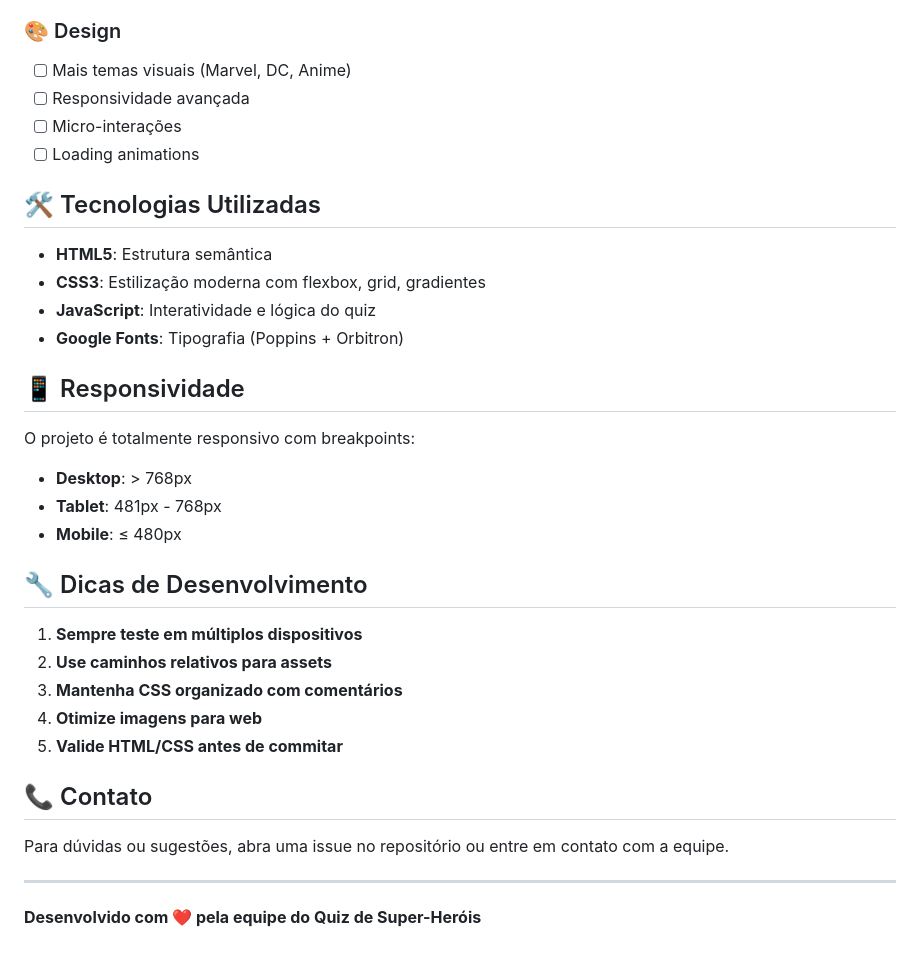
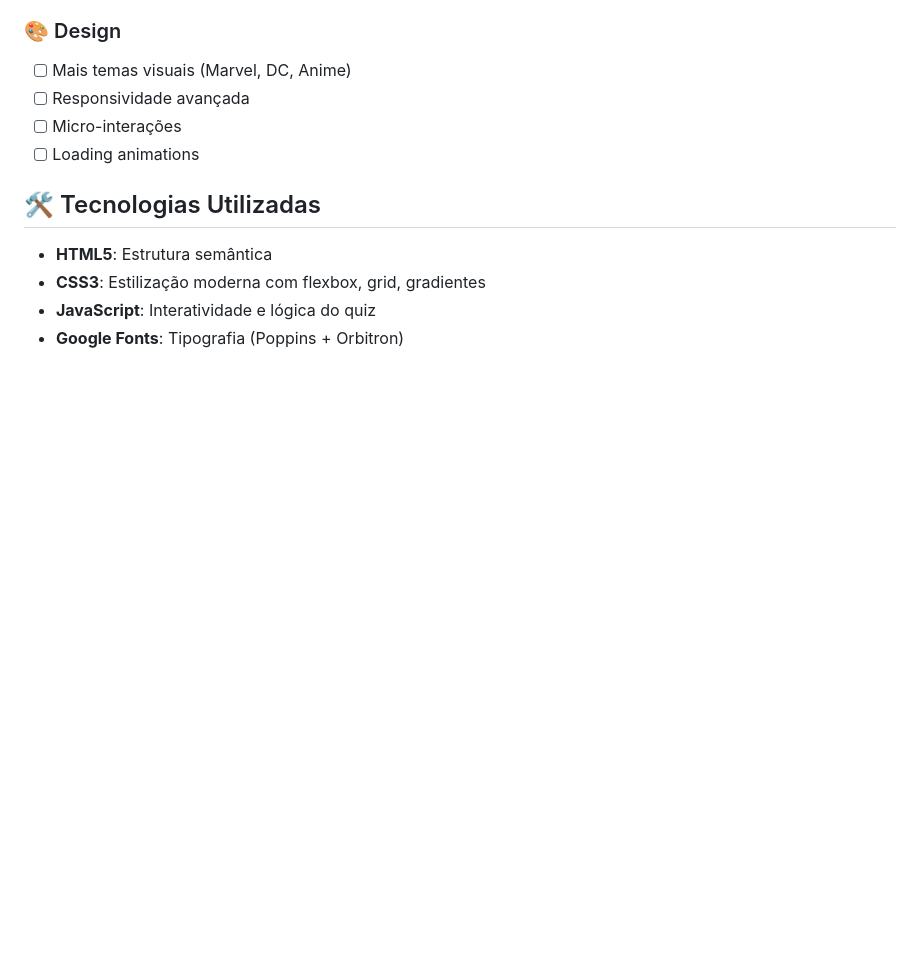
Before and after one commit to luan-sousaa/Quiz_web, a Markdown page: README.md, the part around the change. Rendered like a GitHub page; blank space fills up the shorter version.

```diff
--- a/README.md
+++ b/README.md
@@ -114,26 +114,3 @@ Projeto_web/
 - **CSS3**: Estilização moderna com flexbox, grid, gradientes
 - **JavaScript**: Interatividade e lógica do quiz
 - **Google Fonts**: Tipografia (Poppins + Orbitron)
-
-## 📱 Responsividade
-
-O projeto é totalmente responsivo com breakpoints:
-- **Desktop**: > 768px
-- **Tablet**: 481px - 768px
-- **Mobile**: ≤ 480px
-
-## 🔧 Dicas de Desenvolvimento
-
-1. **Sempre teste em múltiplos dispositivos**
-2. **Use caminhos relativos para assets**
-3. **Mantenha CSS organizado com comentários**
-4. **Otimize imagens para web**
-5. **Valide HTML/CSS antes de commitar**
-
-## 📞 Contato
-
-Para dúvidas ou sugestões, abra uma issue no repositório ou entre em contato com a equipe.
-
----
-
-**Desenvolvido com ❤️ pela equipe do Quiz de Super-Heróis**
```
